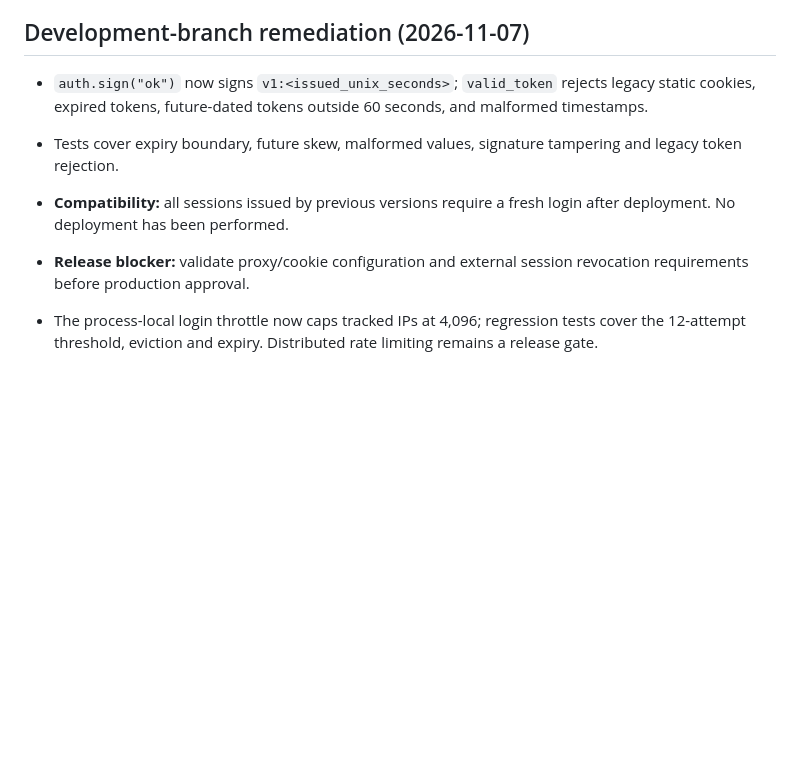
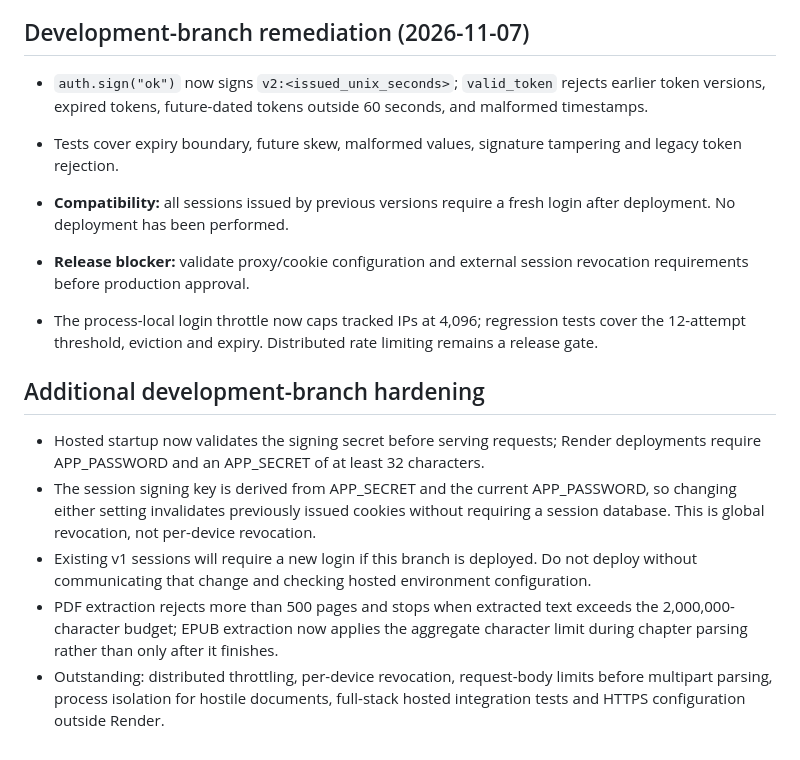
Before and after one commit to jamesrmccracken-wq/listenalong, a Markdown page: docs/OURUS_AUTH_SECURITY_REVIEW_20261107.md, the part around the change. Rendered like a GitHub page; blank space fills up the shorter version.

Commit message:
docs: record session rotation and PDF/EPUB resource protections

```diff
--- a/docs/OURUS_AUTH_SECURITY_REVIEW_20261107.md
+++ b/docs/OURUS_AUTH_SECURITY_REVIEW_20261107.md
@@ -16,9 +16,16 @@ First add tests for missing signing secret and password on hosted deployments; t
 This audit is based on source inspection and offline tests only; no live penetration test or deployment was performed.
 
 ## Development-branch remediation (2026-11-07)
-- `auth.sign("ok")` now signs `v1:<issued_unix_seconds>`; `valid_token` rejects legacy static cookies, expired tokens, future-dated tokens outside 60 seconds, and malformed timestamps.
+- `auth.sign("ok")` now signs `v2:<issued_unix_seconds>`; `valid_token` rejects earlier token versions, expired tokens, future-dated tokens outside 60 seconds, and malformed timestamps.
 - Tests cover expiry boundary, future skew, malformed values, signature tampering and legacy token rejection.
 - **Compatibility:** all sessions issued by previous versions require a fresh login after deployment. No deployment has been performed.
 - **Release blocker:** validate proxy/cookie configuration and external session revocation requirements before production approval.
 
 - The process-local login throttle now caps tracked IPs at 4,096; regression tests cover the 12-attempt threshold, eviction and expiry. Distributed rate limiting remains a release gate.
+
+## Additional development-branch hardening
+- Hosted startup now validates the signing secret before serving requests; Render deployments require APP_PASSWORD and an APP_SECRET of at least 32 characters.
+- The session signing key is derived from APP_SECRET and the current APP_PASSWORD, so changing either setting invalidates previously issued cookies without requiring a session database. This is global revocation, not per-device revocation.
+- Existing v1 sessions will require a new login if this branch is deployed. Do not deploy without communicating that change and checking hosted environment configuration.
+- PDF extraction rejects more than 500 pages and stops when extracted text exceeds the 2,000,000-character budget; EPUB extraction now applies the aggregate character limit during chapter parsing rather than only after it finishes.
+- Outstanding: distributed throttling, per-device revocation, request-body limits before multipart parsing, process isolation for hostile documents, full-stack hosted integration tests and HTTPS configuration outside Render.
```
